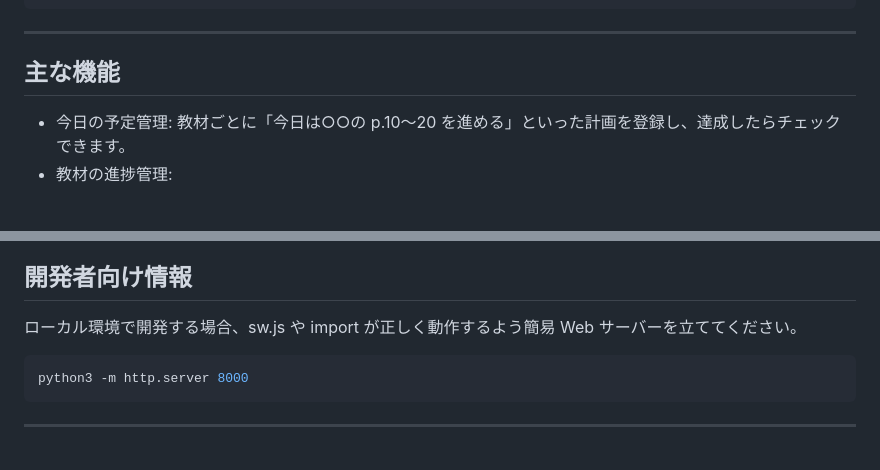
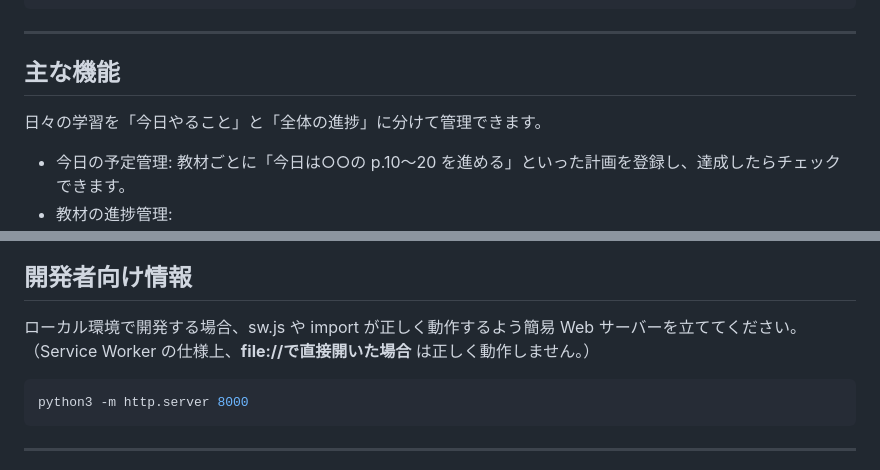
Before and after one commit to haryag/Studyplanner, a Markdown page: README.md, 2 parts joined by grey strips. GitHub-like rendering; blank space fills up the shorter version.

````diff
--- a/README.md
+++ b/README.md
@@ -31,6 +31,8 @@ Studyplanner/
 ---
 
 ## 主な機能
+
+日々の学習を「今日やること」と「全体の進捗」に分けて管理できます。
 
 - 今日の予定管理: 教材ごとに「今日は○○の p.10～20 を進める」といった計画を登録し、達成したらチェックできます。
 - 教材の進捗管理:
@@ -76,7 +78,7 @@ https://haryag.github.io/Studyplanner/ にアクセスします。
 
 ## 開発者向け情報
 
-ローカル環境で開発する場合、sw.js や import が正しく動作するよう簡易 Web サーバーを立ててください。
+ローカル環境で開発する場合、sw.js や import が正しく動作するよう簡易 Web サーバーを立ててください。（Service Worker の仕様上、**file://で直接開いた場合** は正しく動作しません。）
 
 ```bash
 python3 -m http.server 8000
````
